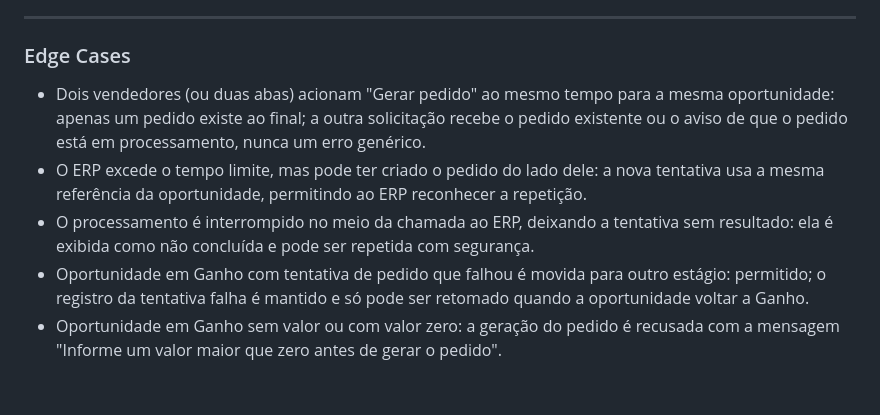
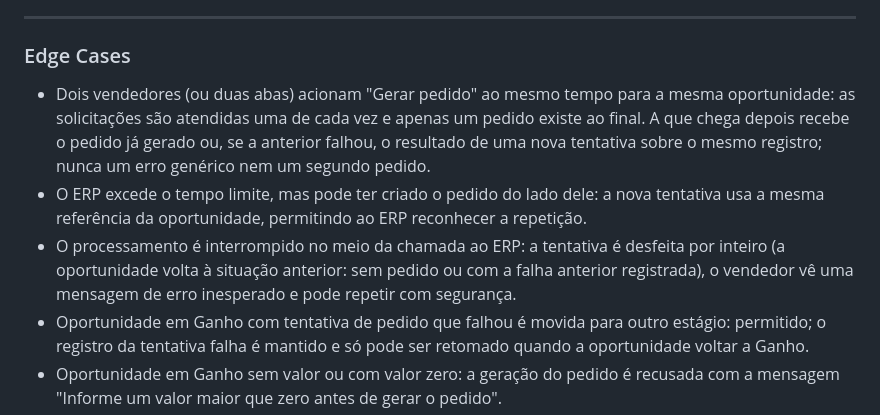
Before and after one commit to LouisCharlles/Pipeline_Comercial_Ozio_Teste, a Markdown page: specs/001-pipeline-comercial-erp/spec.md, the part around the change. GitHub-like rendering; blank space fills up the shorter version.

Commit message:
docs(spec): align concurrency and interruption edge cases with design
Edge cases 1 e 3 passam a descrever o que o design garante: requisições atendidas em série e tentativa interrompida desfeita por inteiro.

Co-Authored-By: Claude Opus 5.5 <noreply@anthropic.com>

```diff
--- a/specs/001-pipeline-comercial-erp/spec.md
+++ b/specs/001-pipeline-comercial-erp/spec.md
@@ -162,12 +162,14 @@ busca por trecho de nome de empresa e busca por trecho de título, conferindo os
 ### Edge Cases
 
 - Dois vendedores (ou duas abas) acionam "Gerar pedido" ao mesmo tempo para a mesma oportunidade:
-  apenas um pedido existe ao final; a outra solicitação recebe o pedido existente ou o aviso de
-  que o pedido está em processamento, nunca um erro genérico.
+  as solicitações são atendidas uma de cada vez e apenas um pedido existe ao final. A que chega
+  depois recebe o pedido já gerado ou, se a anterior falhou, o resultado de uma nova tentativa
+  sobre o mesmo registro; nunca um erro genérico nem um segundo pedido.
 - O ERP excede o tempo limite, mas pode ter criado o pedido do lado dele: a nova tentativa usa a
   mesma referência da oportunidade, permitindo ao ERP reconhecer a repetição.
-- O processamento é interrompido no meio da chamada ao ERP, deixando a tentativa sem resultado:
-  ela é exibida como não concluída e pode ser repetida com segurança.
+- O processamento é interrompido no meio da chamada ao ERP: a tentativa é desfeita por inteiro
+  (a oportunidade volta à situação anterior: sem pedido ou com a falha anterior registrada), o
+  vendedor vê uma mensagem de erro inesperado e pode repetir com segurança.
 - Oportunidade em Ganho com tentativa de pedido que falhou é movida para outro estágio: permitido;
   o registro da tentativa falha é mantido e só pode ser retomado quando a oportunidade voltar a
   Ganho.
```
